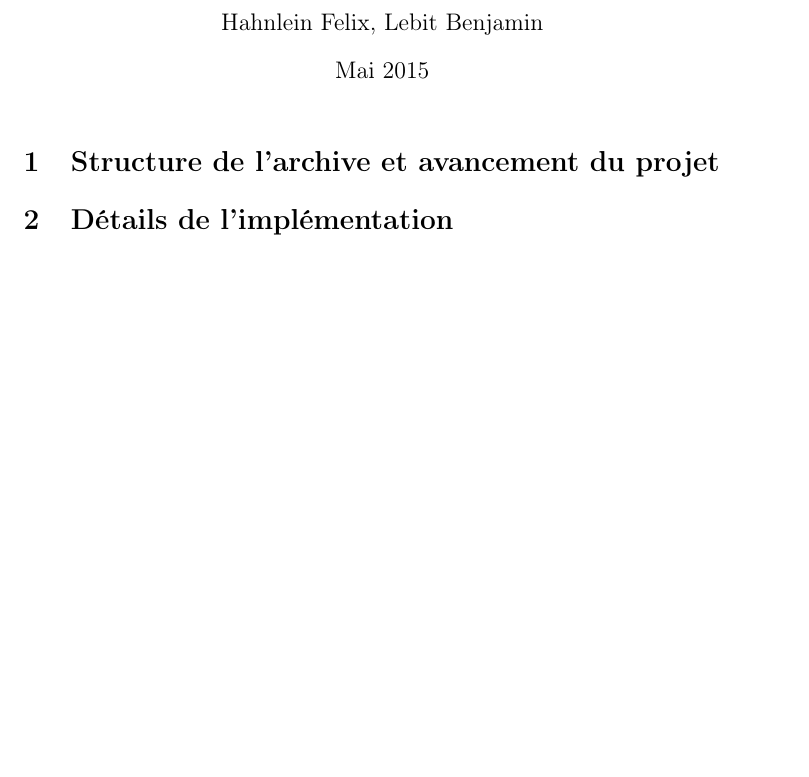
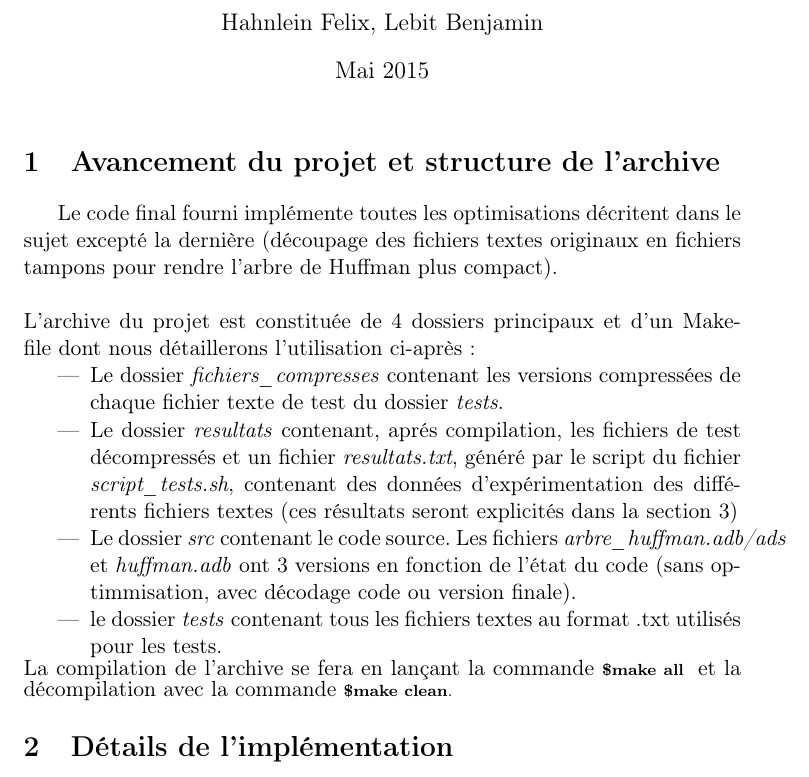
Before and after one commit to Obikate/algo2_projet2, a LaTeX document (hahnleif_lebitb_projet2/rapport.tex): part of the page, cut so that both start at the same text, the shorter picture padded with empty space. Compiled offline with pdfLaTeX.

Commit message:
section 1

```diff
--- a/hahnleif_lebitb_projet2/rapport.tex
+++ b/hahnleif_lebitb_projet2/rapport.tex
@@ -15,8 +15,16 @@
 
 \maketitle
 
-\section{Structure de l'archive et avancement du projet}
-
+\section{Avancement du projet et structure de l'archive}
+Le code final fourni implémente toutes les optimisations décritent dans le sujet excepté la dernière (découpage des fichiers textes originaux en fichiers tampons pour rendre l'arbre de Huffman plus compact). \\\\
+L'archive du projet est constituée de 4 dossiers principaux et d'un Makefile dont nous détaillerons l'utilisation ci-après :
+\begin{itemize}
+\item Le dossier \textit{fichiers\_compresses} contenant les versions compressées de chaque fichier texte de test du dossier \textit{tests}.
+\item Le dossier \textit{resultats} contenant, aprés compilation, les fichiers de test décompressés et un fichier \textit{resultats.txt}, généré par le script du fichier\textit{ script\_tests.sh}, contenant des données d'expérimentation des différents fichiers textes (ces résultats seront explicités dans la section 3)
+\item Le dossier \textit{src} contenant le code source. Les fichiers \textit{arbre\_huffman.adb/ads} et \textit{huffman.adb} ont 3 versions en fonction de l'état du code (sans optimmisation, avec décodage code ou version finale).
+\item le dossier \textit{tests} contenant tous les fichiers textes au format .txt utilisés pour les tests.
+\end{itemize}
+La compilation de l'archive se fera en lançant la commande \scriptsize{\textbf{\$make all}} \normalsize{ et la décompilation avec la commande }\scriptsize{\textbf{\$make clean}}.
 \section{Détails de l'implémentation}
 
 \section{Tests de validation et d'expérimentation}
```
